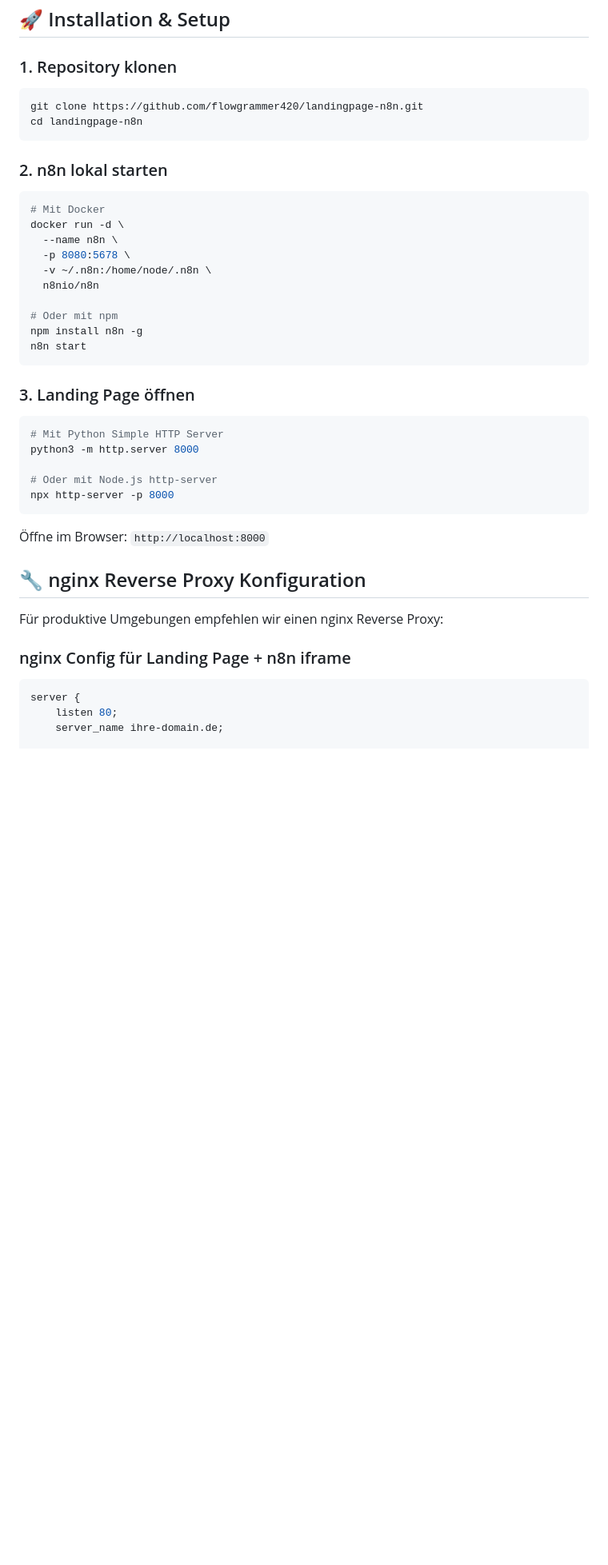
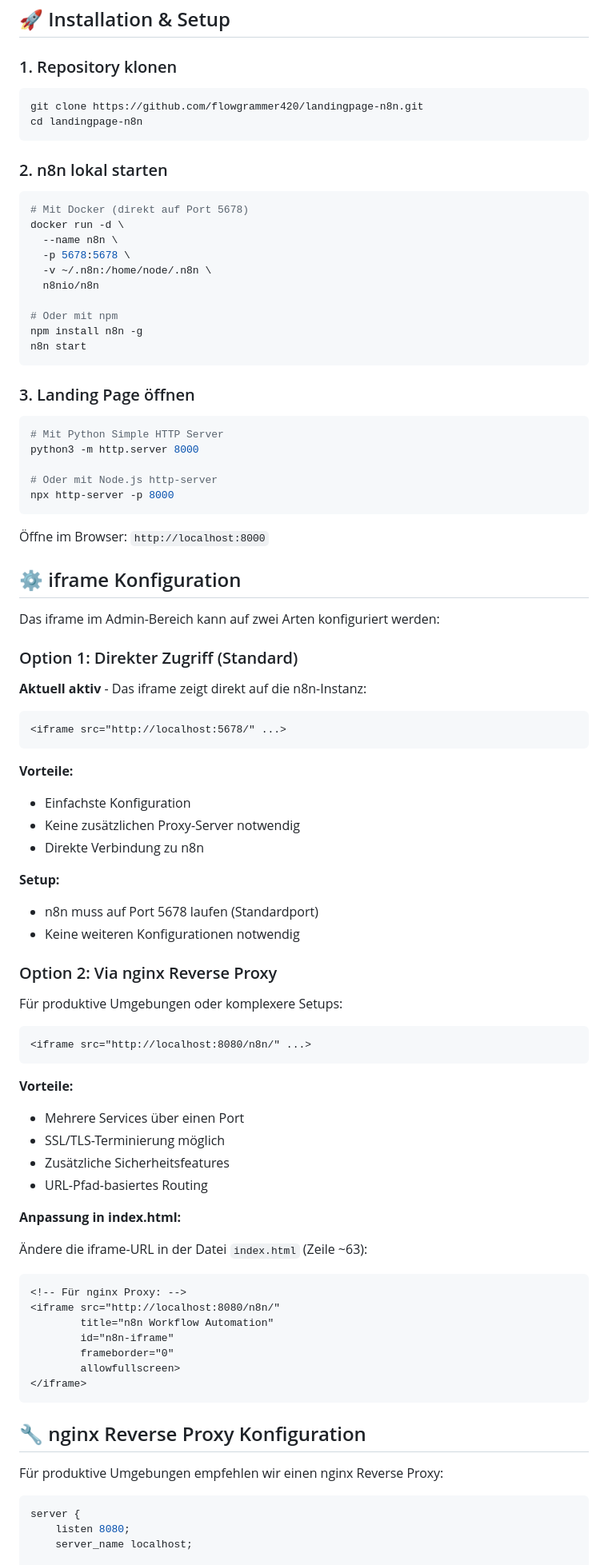
Before and after one commit to flowgrammer420/landingpage-magenta, a Markdown page: README.md, the part around one of its changes. Shown at 80% size. Rendered like a GitHub page; blank space fills up the shorter version.

````diff
--- a/README.md
+++ b/README.md
@@ -43,17 +43,19 @@ landingpage-n8n/
 ## 🚀 Installation & Setup
 
 ### 1. Repository klonen
+
 ```bash
 git clone https://github.com/flowgrammer420/landingpage-n8n.git
 cd landingpage-n8n
 ```
 
 ### 2. n8n lokal starten
+
 ```bash
-# Mit Docker
+# Mit Docker (direkt auf Port 5678)
 docker run -d \
   --name n8n \
-  -p 8080:5678 \
+  -p 5678:5678 \
   -v ~/.n8n:/home/node/.n8n \
   n8nio/n8n
 
@@ -63,6 +65,7 @@ n8n start
 ```
 
 ### 3. Landing Page öffnen
+
 ```bash
 # Mit Python Simple HTTP Server
 python3 -m http.server 8000
@@ -73,16 +76,63 @@ npx http-server -p 8000
 
 Öffne im Browser: `http://localhost:8000`
 
+## ⚙️ iframe Konfiguration
+
+Das iframe im Admin-Bereich kann auf zwei Arten konfiguriert werden:
+
+### Option 1: Direkter Zugriff (Standard)
+
+**Aktuell aktiv** - Das iframe zeigt direkt auf die n8n-Instanz:
+
+```html
+<iframe src="http://localhost:5678/" ...>
+```
+
+**Vorteile:**
+- Einfachste Konfiguration
+- Keine zusätzlichen Proxy-Server notwendig
+- Direkte Verbindung zu n8n
+
+**Setup:**
+- n8n muss auf Port 5678 laufen (Standardport)
+- Keine weiteren Konfigurationen notwendig
+
+### Option 2: Via nginx Reverse Proxy
+
+Für produktive Umgebungen oder komplexere Setups:
+
+```html
+<iframe src="http://localhost:8080/n8n/" ...>
+```
+
+**Vorteile:**
+- Mehrere Services über einen Port
+- SSL/TLS-Terminierung möglich
+- Zusätzliche Sicherheitsfeatures
+- URL-Pfad-basiertes Routing
+
+**Anpassung in index.html:**
+
+Ändere die iframe-URL in der Datei `index.html` (Zeile ~63):
+
+```html
+<!-- Für nginx Proxy: -->
+<iframe src="http://localhost:8080/n8n/"
+        title="n8n Workflow Automation"
+        id="n8n-iframe"
+        frameborder="0"
+        allowfullscreen>
+</iframe>
+```
+
 ## 🔧 nginx Reverse Proxy Konfiguration
 
 Für produktive Umgebungen empfehlen wir einen nginx Reverse Proxy:
 
-### nginx Config für Landing Page + n8n iframe
-
 ```nginx
 server {
-    listen 80;
-    server_name ihre-domain.de;
+    listen 8080;
+    server_name localhost;
 
     # Landing Page
     location / {
````
Also changed, not shown: other parts of README.md (+45 -121 lines).
